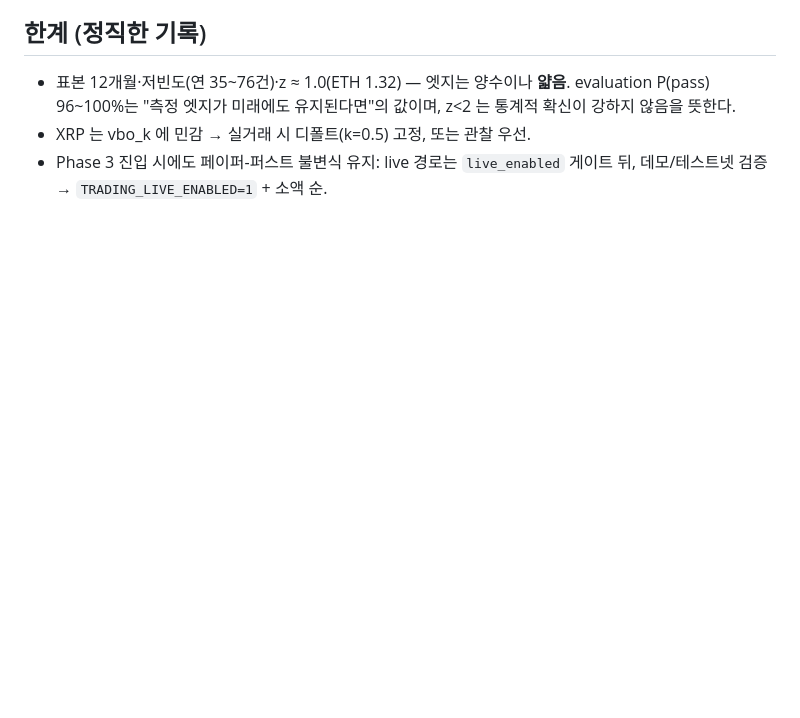
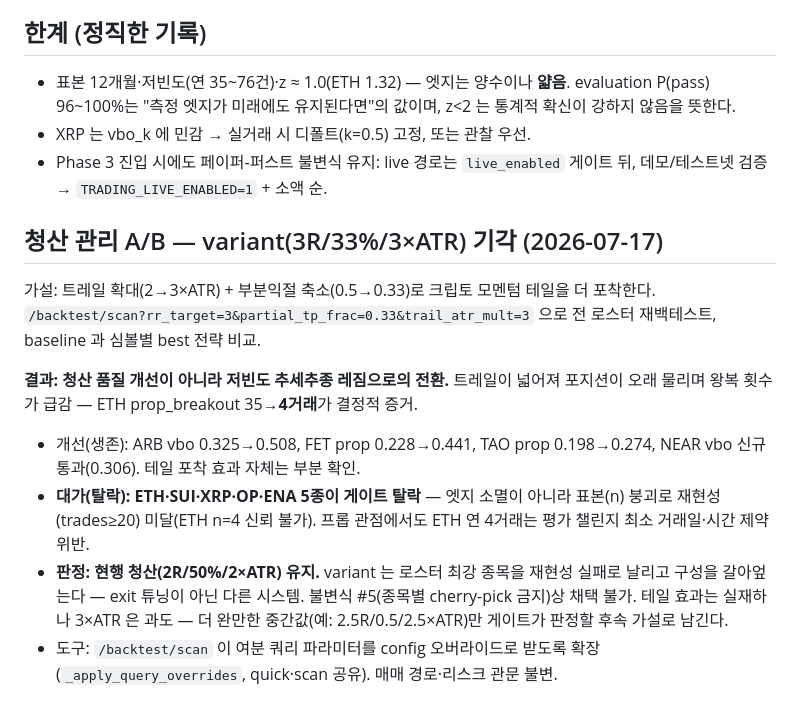
Before and after one commit to silverlh614-lang/Propmaster-pro, a Markdown page: docs/phase2_results.md, the part around the change. GitHub-like rendering; blank space fills up the shorter version.

Commit message:
docs(phase2): log exit-management A/B — variant 3R/33%/3xATR rejected
청산 관리 A/B 백테스트 결과를 evidence log 에 기록. 트레일 확대+부분익절 축소는
테일 포착 효과는 있으나(ARB·FET·TAO·NEAR 개선) 거래 빈도가 붕괴해(ETH 35→4거래)
ETH·SUI·XRP·OP·ENA 5종이 재현성(trades≥20) 미달로 탈락. 현행 청산 유지.

Co-Authored-By: Claude Opus 4.8 <noreply@anthropic.com>
Claude-Session: https://claude.ai/code/session_01QwUB8HYkmeEoR8bNsF21UR

```diff
--- a/docs/phase2_results.md
+++ b/docs/phase2_results.md
@@ -141,3 +141,24 @@ CANDIDATE_SPECS(스캔 전용 풀) 18종을 12mo 게이트로 스캔. **7종 통
 - XRP 는 vbo_k 에 민감 → 실거래 시 디폴트(k=0.5) 고정, 또는 관찰 우선.
 - Phase 3 진입 시에도 페이퍼-퍼스트 불변식 유지: live 경로는 `live_enabled` 게이트
   뒤, 데모/테스트넷 검증 → `TRADING_LIVE_ENABLED=1` + 소액 순.
+
+## 청산 관리 A/B — variant(3R/33%/3×ATR) 기각 (2026-07-17)
+
+가설: 트레일 확대(2→3×ATR) + 부분익절 축소(0.5→0.33)로 크립토 모멘텀 테일을 더
+포착한다. `/backtest/scan?rr_target=3&partial_tp_frac=0.33&trail_atr_mult=3` 으로 전
+로스터 재백테스트, baseline 과 심볼별 best 전략 비교.
+
+**결과: 청산 품질 개선이 아니라 저빈도 추세추종 레짐으로의 전환.** 트레일이 넓어져
+포지션이 오래 물리며 왕복 횟수가 급감 — ETH prop_breakout 35→**4거래**가 결정적 증거.
+
+- 개선(생존): ARB vbo 0.325→0.508, FET prop 0.228→0.441, TAO prop 0.198→0.274,
+  NEAR vbo 신규통과(0.306). 테일 포착 효과 자체는 부분 확인.
+- **대가(탈락): ETH·SUI·XRP·OP·ENA 5종이 게이트 탈락** — 엣지 소멸이 아니라 표본(n)
+  붕괴로 재현성(trades≥20) 미달(ETH n=4 신뢰 불가). 프롭 관점에서도 ETH 연 4거래는
+  평가 챌린지 최소 거래일·시간 제약 위반.
+- **판정: 현행 청산(2R/50%/2×ATR) 유지.** variant 는 로스터 최강 종목을 재현성
+  실패로 날리고 구성을 갈아엎는다 — exit 튜닝이 아닌 다른 시스템. 불변식 #5(종목별
+  cherry-pick 금지)상 채택 불가. 테일 효과는 실재하나 3×ATR 은 과도 — 더 완만한
+  중간값(예: 2.5R/0.5/2.5×ATR)만 게이트가 판정할 후속 가설로 남긴다.
+- 도구: `/backtest/scan` 이 여분 쿼리 파라미터를 config 오버라이드로 받도록 확장
+  (`_apply_query_overrides`, quick·scan 공유). 매매 경로·리스크 관문 불변.
```
